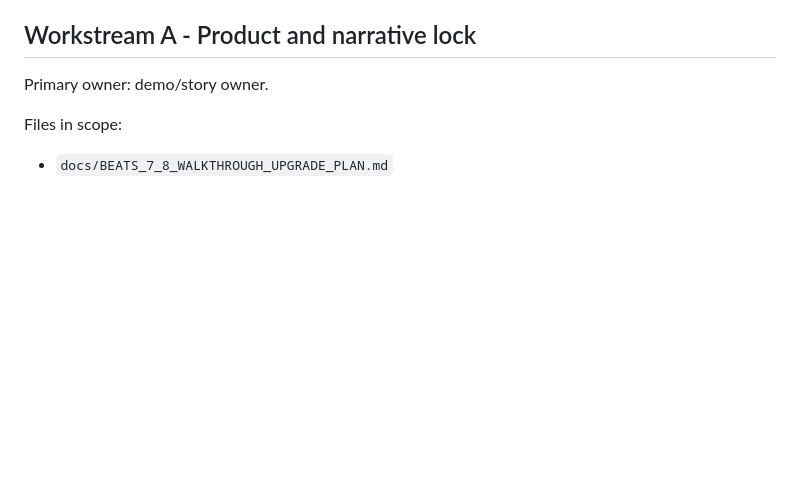
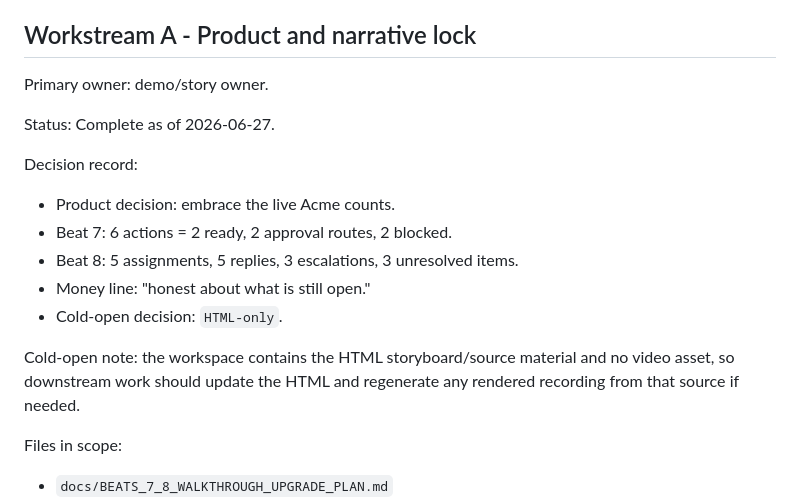
Before and after one commit to WillLewis/orchestration, a Markdown page: docs/BEATS_7_8_ASYNC_WORKSTREAMS.md, the part around the change. Rendered like a GitHub page; blank space fills up the shorter version.

```diff
--- a/docs/BEATS_7_8_ASYNC_WORKSTREAMS.md
+++ b/docs/BEATS_7_8_ASYNC_WORKSTREAMS.md
@@ -29,6 +29,20 @@ Shared target: Beats 7 and 8 must match the deterministic live Acme plan:
 ## Workstream A - Product and narrative lock
 
 Primary owner: demo/story owner.
+
+Status: Complete as of 2026-06-27.
+
+Decision record:
+
+- Product decision: embrace the live Acme counts.
+- Beat 7: 6 actions = 2 ready, 2 approval routes, 2 blocked.
+- Beat 8: 5 assignments, 5 replies, 3 escalations, 3 unresolved items.
+- Money line: "honest about what is still open."
+- Cold-open decision: `HTML-only`.
+
+Cold-open note: the workspace contains the HTML storyboard/source material and no video asset, so
+downstream work should update the HTML and regenerate any rendered recording from that source if
+needed.
 
 Files in scope:
 
```
Also changed, not shown: docs/BEATS_7_8_NARRATIVE_DECISION.md (added, +40 -0 lines), docs/BEATS_7_8_WALKTHROUGH_UPGRADE_PLAN.md (+19 -5 lines).
